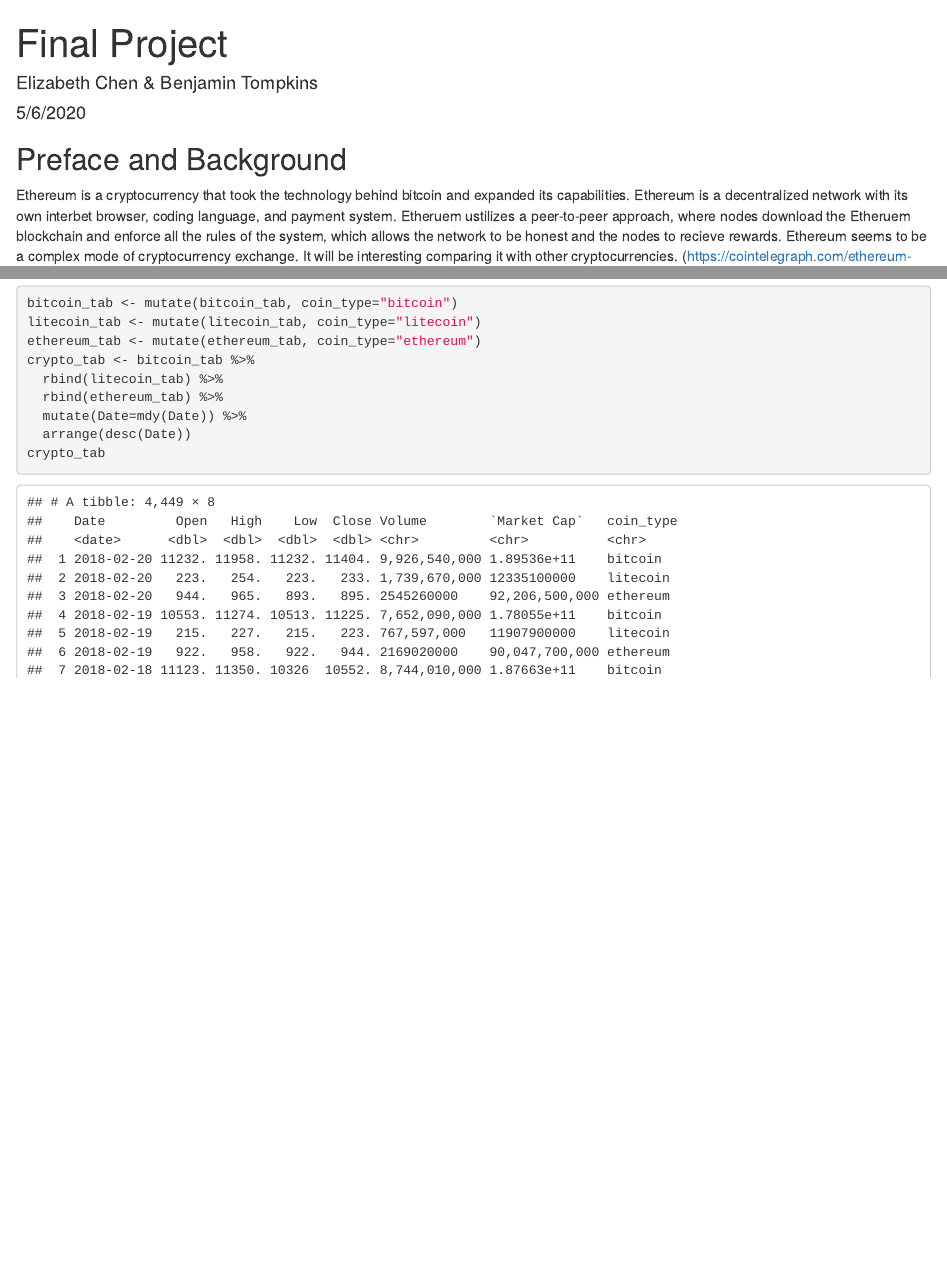
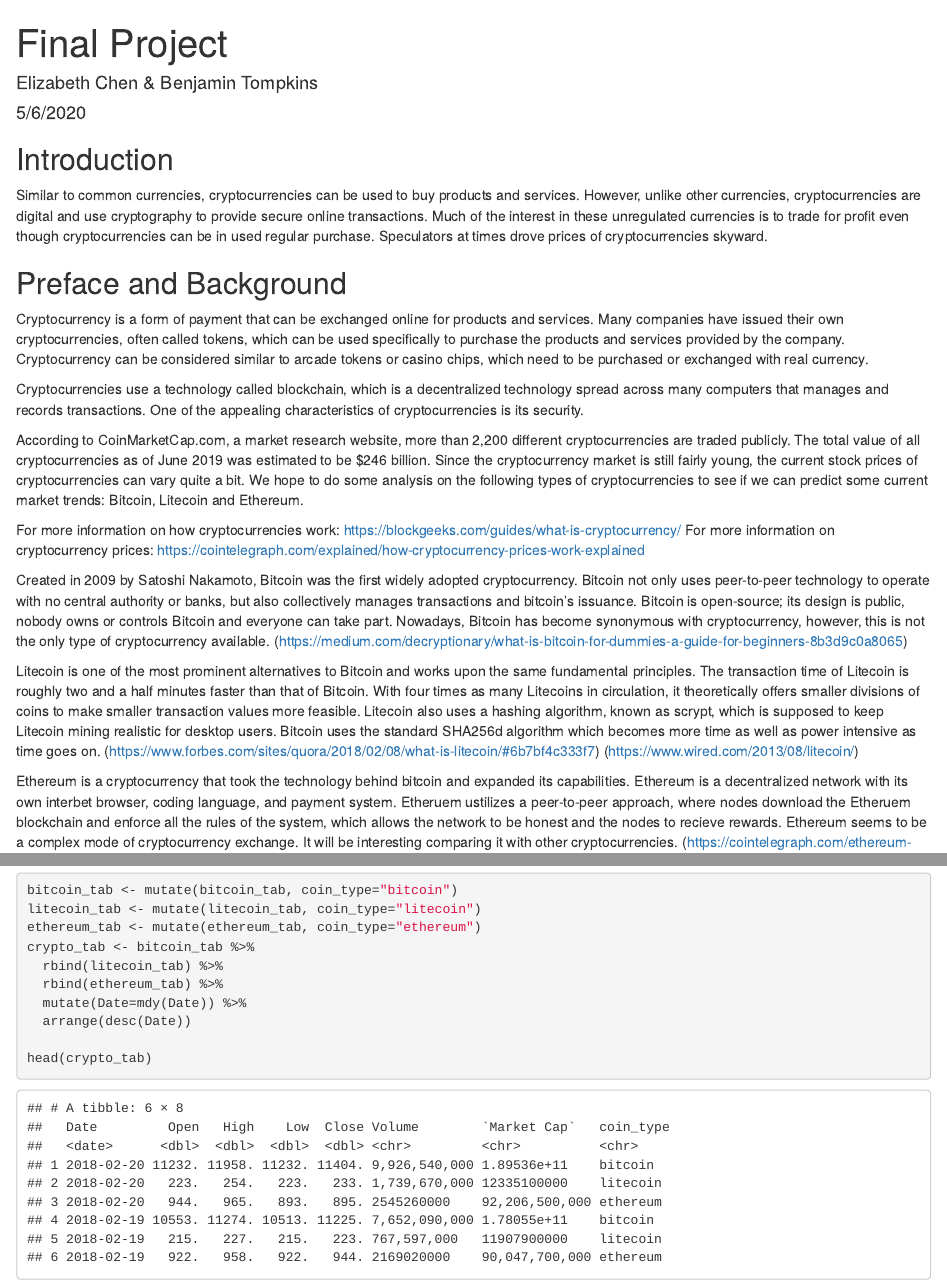
Before and after one commit to elizabeth-chen/cmsc320finalproject, an R Markdown document (final_project.Rmd): the page in a window 1100 px wide, from its top, and a second part further down, joined at a grey line. Rendered offline with R 4.5, knitr and Pandoc, with nearby package versions.

Commit message:
added crypto summary

````diff
--- a/final_project.Rmd
+++ b/final_project.Rmd
@@ -4,7 +4,25 @@ author: "Elizabeth Chen & Benjamin Tompkins"
 date: "5/6/2020"
 output: html_document
 ---
+## Introduction
+Similar to common currencies, cryptocurrencies can be used to buy products and services. However, unlike other currencies, cryptocurrencies are digital and use cryptography to provide secure online transactions. Much of the interest in these unregulated currencies is to trade for profit even though cryptocurrencies can be in used regular purchase. Speculators at times drove prices of cryptocurrencies skyward.
+
 ## Preface and Background
+Cryptocurrency is a form of payment that can be exchanged online for products and services. Many companies have issued their own cryptocurrencies, often called tokens, which can be used specifically to purchase the products and services provided by the company. Cryptocurrency can be considered similar to arcade tokens or casino chips, which need to be purchased or exchanged with real currency.
+
+Cryptocurrencies use a technology called blockchain, which is a decentralized technology spread across many computers that manages and records transactions. One of the appealing characteristics of cryptocurrencies is its security.
+
+According to CoinMarketCap.com, a market research website, more than 2,200 different cryptocurrencies are traded publicly. The total value of all cryptocurrencies as of June 2019 was estimated to be $246 billion. Since the cryptocurrency market is still fairly young, the current stock prices of cryptocurrencies can vary quite a bit. We hope to do some analysis on the following types of cryptocurrencies to see if we can predict some current market trends: Bitcoin, Litecoin and Ethereum.
+
+For more information on how cryptocurrencies work: https://blockgeeks.com/guides/what-is-cryptocurrency/
+For more information on cryptocurrency prices: https://cointelegraph.com/explained/how-cryptocurrency-prices-work-explained
+
+Created in 2009 by Satoshi Nakamoto, Bitcoin was the first widely adopted cryptocurrency. Bitcoin not only uses peer-to-peer technology to operate with no central authority or banks, but also collectively manages transactions and bitcoin’s issuance. Bitcoin is open-source; its design is public, nobody owns or controls Bitcoin and everyone can take part. Nowadays, Bitcoin has become synonymous with cryptocurrency, however, this is not the only type of cryptocurrency available.
+(https://medium.com/decryptionary/what-is-bitcoin-for-dummies-a-guide-for-beginners-8b3d9c0a8065)
+
+Litecoin is one of the most prominent alternatives to Bitcoin and works upon the same fundamental principles. The transaction time of Litecoin is roughly two and a half minutes faster than that of Bitcoin. With four times as many Litecoins in circulation, it theoretically offers smaller divisions of coins to make smaller transaction values more feasible. Litecoin also uses a hashing algorithm, known as scrypt, which is supposed to keep Litecoin mining realistic for desktop users. Bitcoin uses the standard SHA256d algorithm which becomes more time as well as power intensive as time goes on.
+(https://www.forbes.com/sites/quora/2018/02/08/what-is-litecoin/#6b7bf4c333f7)
+(https://www.wired.com/2013/08/litecoin/)
 
 Ethereum is a cryptocurrency that took the technology behind bitcoin and expanded its capabilities. Ethereum is a decentralized network with its own interbet browser, coding language, and payment system. Etheruem ustilizes a peer-to-peer approach, where nodes download the Etheruem blockchain and enforce all the rules of the system, which allows the network to be honest and the nodes to recieve rewards. Ethereum seems to be a complex mode of cryptocurrency exchange. It will be interesting comparing it with other cryptocurrencies.
 (https://cointelegraph.com/ethereum-for-beginners/what-is-ethereum)
@@ -38,7 +56,8 @@ crypto_tab <- bitcoin_tab %>%
   rbind(ethereum_tab) %>%
   mutate(Date=mdy(Date)) %>%
   arrange(desc(Date))
-crypto_tab
+
+head(crypto_tab)
 ```
 
 ``` {r plots}
````
